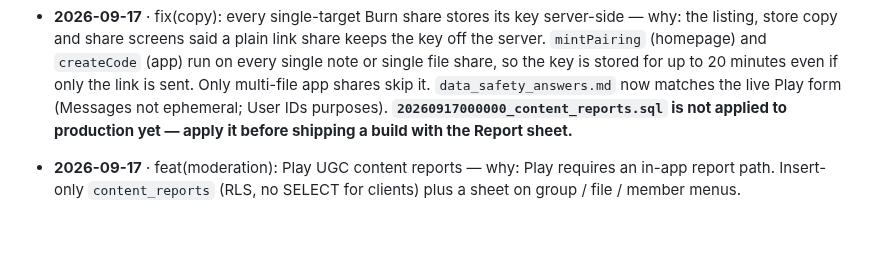
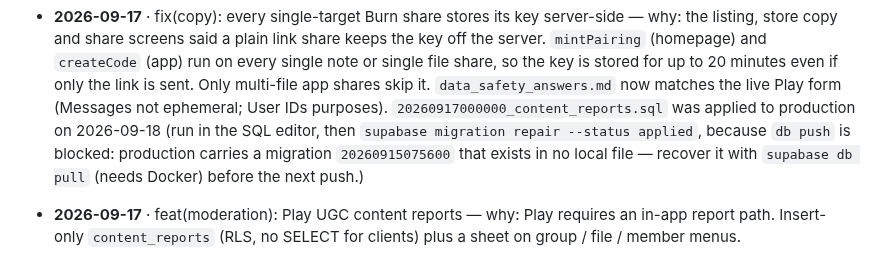
Before and after one commit to https-shubhamsahu/NON_SUS, a Markdown page: AGENTS.md, the part around the change. GitHub-like rendering; blank space fills up the shorter version.

Commit message:
docs(agents): content_reports is applied; note the migration drift
Production has a migration 20260915075600 with no local file (same minute the
Gemini edge functions were deployed), so `supabase db push` refuses to run.
20260917000000 was applied through the SQL editor and repaired into history.

Co-Authored-By: Claude Opus 5 <noreply@anthropic.com>

```diff
--- a/AGENTS.md
+++ b/AGENTS.md
@@ -523,8 +523,10 @@ codebase — assume still outstanding unless you know otherwise.
   `mintPairing` (homepage) and `createCode` (app) run on every single note or single file share,
   so the key is stored for up to 20 minutes even if only the link is sent. Only multi-file app
   shares skip it. `data_safety_answers.md` now matches the live Play form (Messages not
-  ephemeral; User IDs purposes). **`20260917000000_content_reports.sql` is not applied to
-  production yet — apply it before shipping a build with the Report sheet.**
+  ephemeral; User IDs purposes). `20260917000000_content_reports.sql` was applied to production
+  on 2026-09-18 (run in the SQL editor, then `supabase migration repair --status applied`,
+  because `db push` is blocked: production carries a migration `20260915075600` that exists in
+  no local file — recover it with `supabase db pull` (needs Docker) before the next push.)
 - **2026-09-17** · feat(moderation): Play UGC content reports — why: Play requires
   an in-app report path. Insert-only `content_reports` (RLS, no SELECT for
   clients) plus a sheet on group / file / member menus.
```
